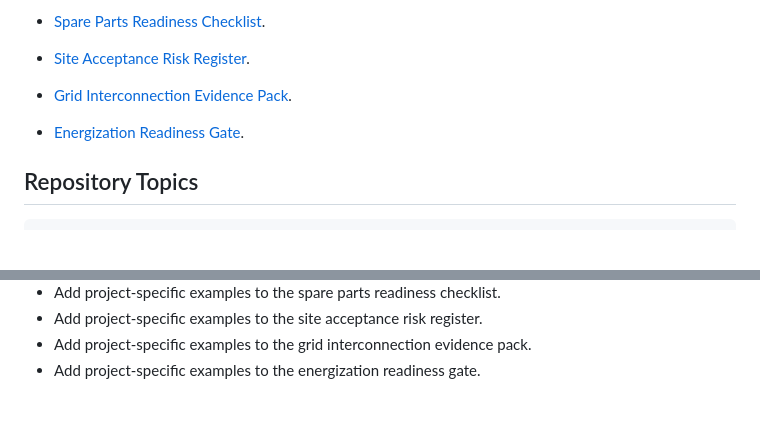
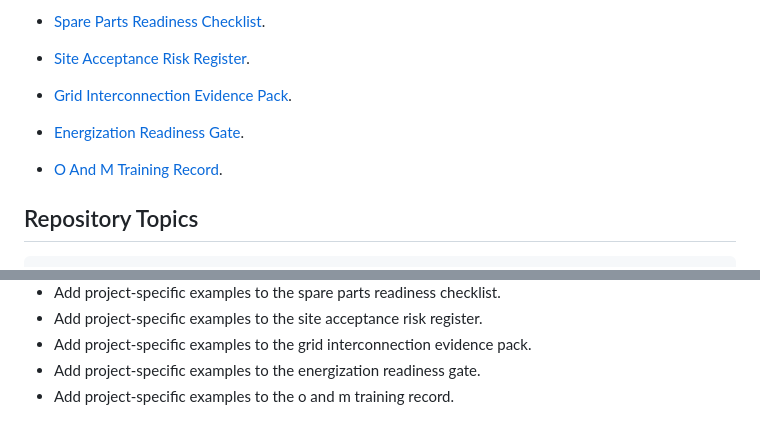
Before and after one commit to mohammadrezwankhan/bess-qaqc-toolkit, a Markdown page: README.md, 2 parts joined by grey strips. GitHub-like rendering; blank space fills up the shorter version.

Commit message:
Add O and M training record

````diff
--- a/README.md
+++ b/README.md
@@ -40,6 +40,8 @@ BESS reliability depends on evidence that can be inspected before energization,
 
 - [Energization Readiness Gate](templates/energization-readiness-gate.md).
 
+- [O And M Training Record](templates/o-and-m-training-record.md).
+
 ## Repository Topics
 
 ```text
@@ -70,3 +72,4 @@ Draft toolkit. Use the templates as starting points and adapt them to project-sp
 - Add project-specific examples to the site acceptance risk register.
 - Add project-specific examples to the grid interconnection evidence pack.
 - Add project-specific examples to the energization readiness gate.
+- Add project-specific examples to the o and m training record.
````
Also changed, not shown: templates/o-and-m-training-record.md (added, +18 -0 lines).
